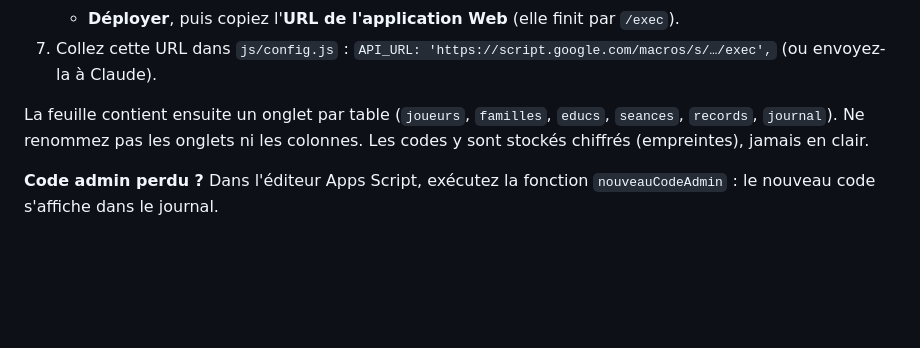
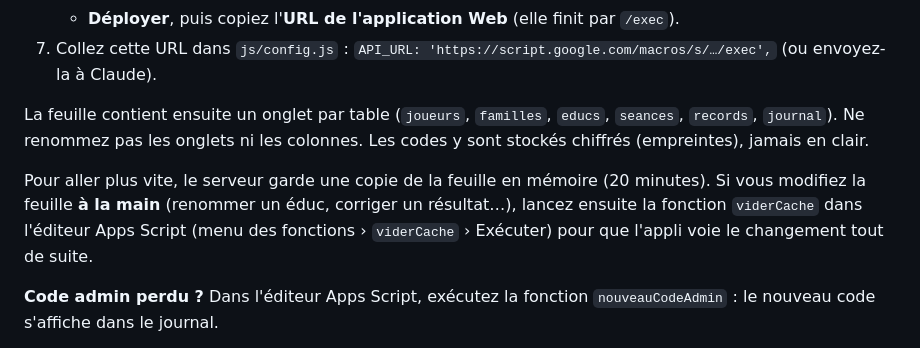
Before and after one commit to nicolasgiorgi-cpu/mode-champion, a Markdown page: README.md, the part around the change. Rendered like a GitHub page; blank space fills up the shorter version.

Commit message:
README : copie en mémoire du serveur et viderCache
Co-Authored-By: Claude Opus 5.5 <noreply@anthropic.com>
Claude-Session: https://claude.ai/code/session_01GuRW83EofqYNf47wm3iAJq

```diff
--- a/README.md
+++ b/README.md
@@ -38,6 +38,8 @@ Site statique (HTML/CSS/JS, rien à installer) + une Google Sheet qui sert de ba
 
 La feuille contient ensuite un onglet par table (`joueurs`, `familles`, `educs`, `seances`, `records`, `journal`). Ne renommez pas les onglets ni les colonnes. Les codes y sont stockés chiffrés (empreintes), jamais en clair.
 
+Pour aller plus vite, le serveur garde une copie de la feuille en mémoire (20 minutes). Si vous modifiez la feuille **à la main** (renommer un éduc, corriger un résultat…), lancez ensuite la fonction `viderCache` dans l'éditeur Apps Script (menu des fonctions › `viderCache` › Exécuter) pour que l'appli voie le changement tout de suite.
+
 **Code admin perdu ?** Dans l'éditeur Apps Script, exécutez la fonction `nouveauCodeAdmin` : le nouveau code s'affiche dans le journal.
 
 **Mettre à jour le serveur** (si `js/core.js` change) : relancez `outils/fabriquer-serveur.sh`, recollez `apps-script/serveur-mode-champion.gs` dans l'éditeur, puis **Déployer › Gérer les déploiements › crayon › Version : Nouvelle version › Déployer** (l'URL ne change pas).
```
